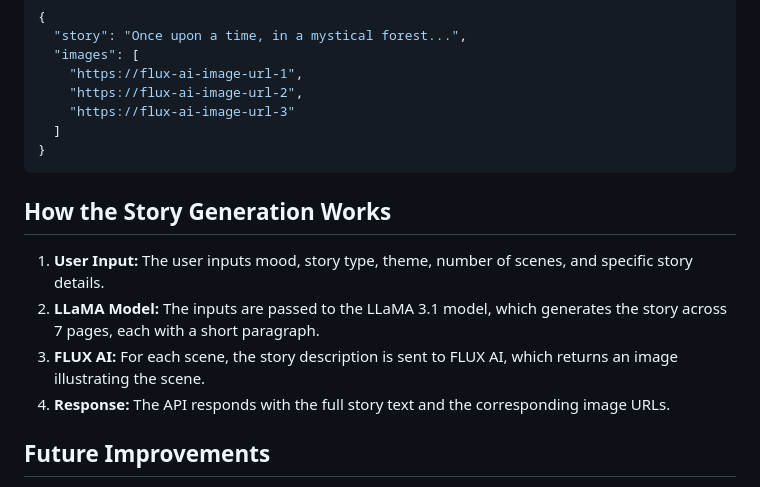
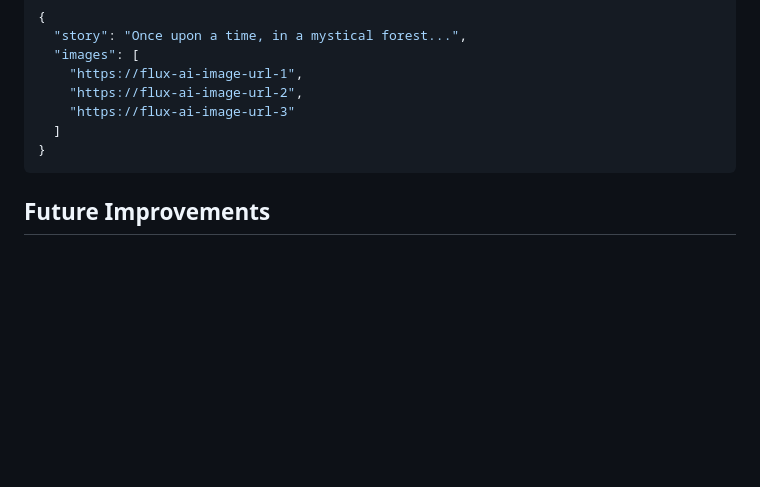
Before and after one commit to Zeeshan0123/fast_api, a Markdown page: README.md, the part around the change. Rendered like a GitHub page; blank space fills up the shorter version.

````diff
--- a/README.md
+++ b/README.md
@@ -72,12 +72,6 @@ Generates a story and accompanying illustrations based on user inputs.
 }
 ```
 
-## How the Story Generation Works
-1. **User Input:** The user inputs mood, story type, theme, number of scenes, and specific story details.
-2. **LLaMA Model:** The inputs are passed to the LLaMA 3.1 model, which generates the story across 7 pages, each with a short paragraph.
-3. **FLUX AI:** For each scene, the story description is sent to FLUX AI, which returns an image illustrating the scene.
-4. **Response:** The API responds with the full story text and the corresponding image URLs.
-
 ## Future Improvements
 - **More Customization:** Add more options for customizing story styles and themes.
 - **Expanded Language Support:** Provide stories in multiple languages.
````
